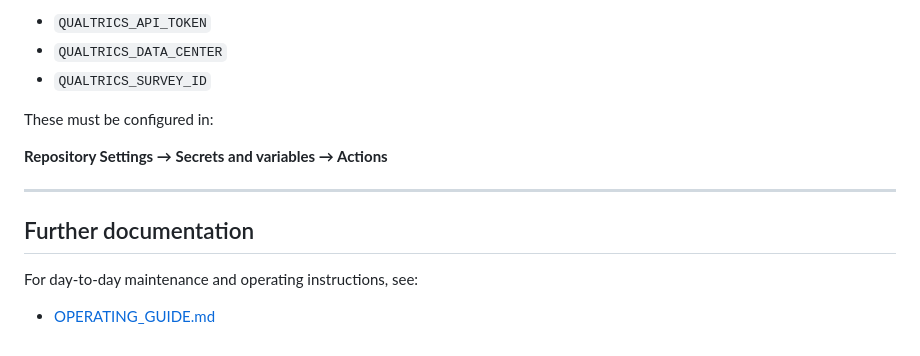
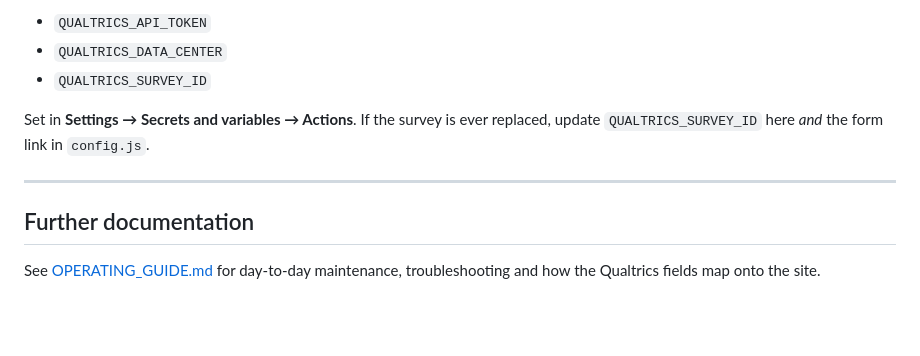
Before and after one commit to ImperialCollegeLondon/helix-display-site, a Markdown page: README.md, the part around one of its changes. GitHub-like rendering; blank space fills up the shorter version.

```diff
--- a/README.md
+++ b/README.md
@@ -167,14 +139,10 @@ The GitHub Actions workflow depends on the following repository secrets:
 - `QUALTRICS_DATA_CENTER`
 - `QUALTRICS_SURVEY_ID`
 
-These must be configured in:
-
-**Repository Settings → Secrets and variables → Actions**
+Set in **Settings → Secrets and variables → Actions**. If the survey is ever replaced, update `QUALTRICS_SURVEY_ID` here *and* the form link in `config.js`.
 
 ---
 
 ## Further documentation
 
-For day-to-day maintenance and operating instructions, see:
-
-- [OPERATING_GUIDE.md](OPERATING_GUIDE.md)
+See [OPERATING_GUIDE.md](OPERATING_GUIDE.md) for day-to-day maintenance, troubleshooting and how the Qualtrics fields map onto the site.
```
Also changed, not shown: other parts of README.md (+75 -103 lines), OPERATING_GUIDE.md (+93 -300 lines).
